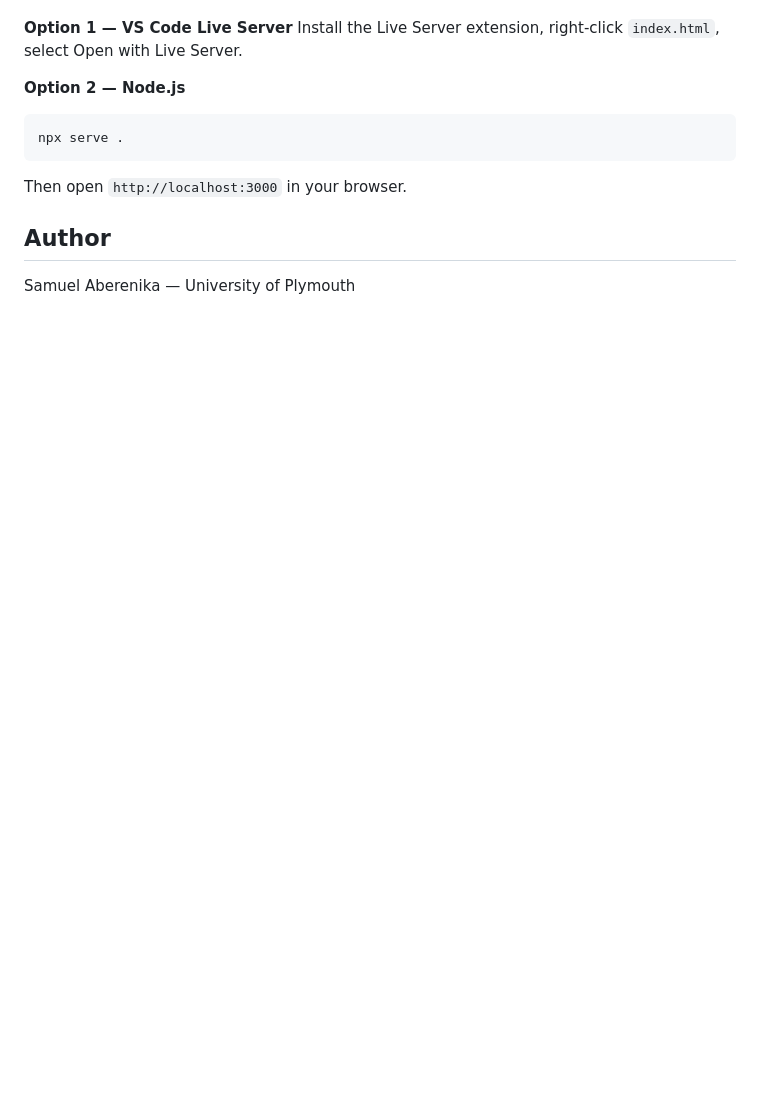
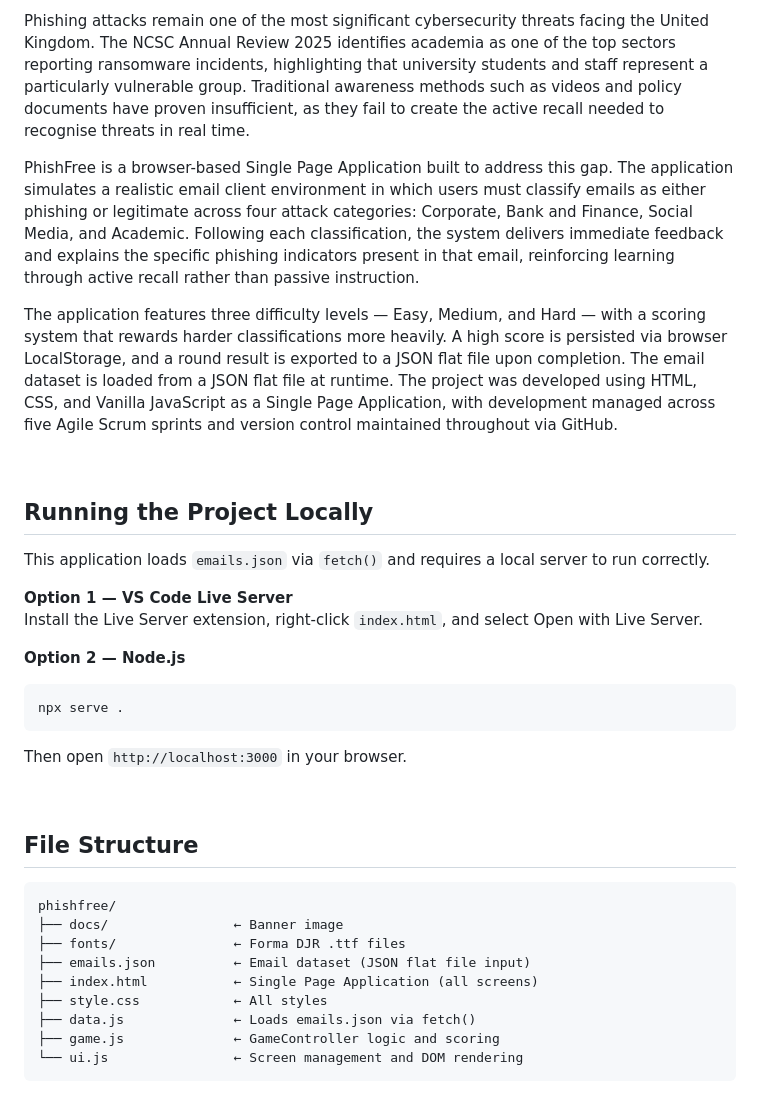
Before and after one commit to samuelaberenika/phishfree, a Markdown page: README.md, the part around the change printed below. Drawn GitHub-style; blank space fills up the shorter version.

````diff
--- a/README.md
+++ b/README.md
@@ -45,6 +56,18 @@ This app loads `emails.json` via `fetch()` and requires a local server.
+Phishing attacks remain one of the most significant cybersecurity threats facing the United Kingdom. The NCSC Annual Review 2025 identifies academia as one of the top sectors reporting ransomware incidents, highlighting that university students and staff represent a particularly vulnerable group. Traditional awareness methods such as videos and policy documents have proven insufficient, as they fail to create the active recall needed to recognise threats in real time.
+
+PhishFree is a browser-based Single Page Application built to address this gap. The application simulates a realistic email client environment in which users must classify emails as either phishing or legitimate across four attack categories: Corporate, Bank and Finance, Social Media, and Academic. Following each classification, the system delivers immediate feedback and explains the specific phishing indicators present in that email, reinforcing learning through active recall rather than passive instruction.
+
+The application features three difficulty levels — Easy, Medium, and Hard — with a scoring system that rewards harder classifications more heavily. A high score is persisted via browser LocalStorage, and a round result is exported to a JSON flat file upon completion. The email dataset is loaded from a JSON flat file at runtime. The project was developed using HTML, CSS, and Vanilla JavaScript as a Single Page Application, with development managed across five Agile Scrum sprints and version control maintained throughout via GitHub.
+
+<br>
+
+<h2>Running the Project Locally</h2>
+
+This application loads `emails.json` via `fetch()` and requires a local server to run correctly.
 
 **Option 1 — VS Code Live Server**
-Install the Live Server extension, right-click `index.html`, select Open with Live Server.
+<br>
+Install the Live Server extension, right-click `index.html`, and select Open with Live Server.
 
 **Option 2 — Node.js**
 
@@ -54,6 +77,18 @@ npx serve .
 
 Then open `http://localhost:3000` in your browser.
 
-## Author
+<br>
 
-Samuel Aberenika — University of Plymouth
+<h2>File Structure</h2>
+
+```
+phishfree/
+├── docs/                ← Banner image
+├── fonts/               ← Forma DJR .ttf files
+├── emails.json          ← Email dataset (JSON flat file input)
+├── index.html           ← Single Page Application (all screens)
+├── style.css            ← All styles
+├── data.js              ← Loads emails.json via fetch()
+├── game.js              ← GameController logic and scoring
+└── ui.js                ← Screen management and DOM rendering
+```
````
Also changed, not shown: other parts of README.md (+43 -32 lines), docs/COMP1004-Computing_Project_Banner_GitHub.png (added).
